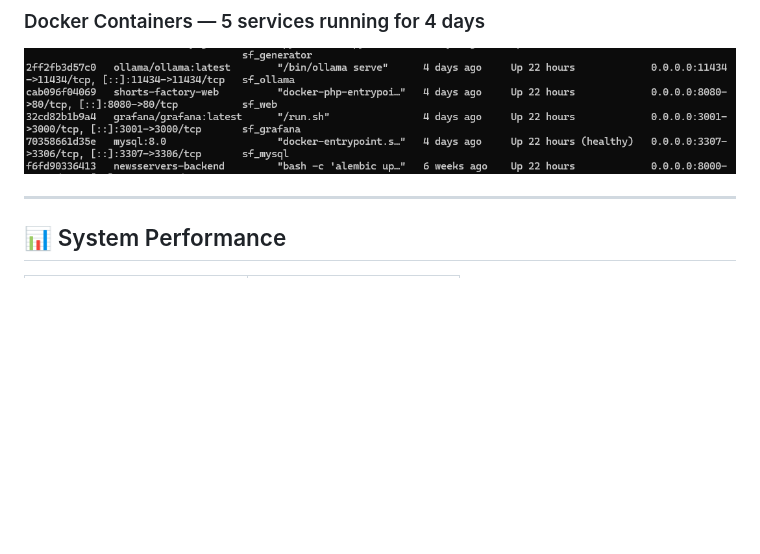
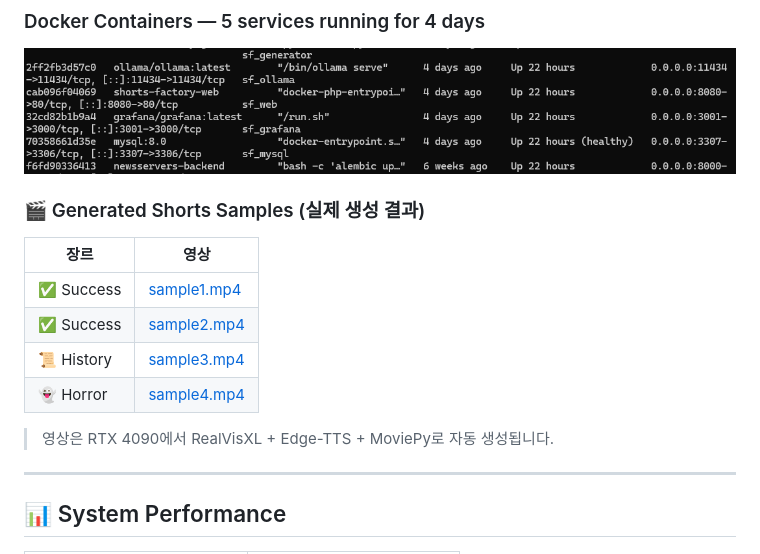
Before and after one commit to spickingerqa-max/ai-shorts, a Markdown page: README.md, the part around the change. Rendered like a GitHub page; blank space fills up the shorter version.

Commit message:
docs: 실제 생성 영상 샘플 링크 추가

```diff
--- a/README.md
+++ b/README.md
@@ -39,6 +39,19 @@ Manual creation is:
 
 ### Docker Containers — 5 services running for 4 days
 ![Docker PS](./assets/docker-ps.png)
+
+### 🎬 Generated Shorts Samples (실제 생성 결과)
+
+| 장르 | 영상 |
+|------|------|
+| ✅ Success | [sample1.mp4](./assets/sample1.mp4) |
+| ✅ Success | [sample2.mp4](./assets/sample2.mp4) |
+| 📜 History | [sample3.mp4](./assets/sample3.mp4) |
+| 👻 Horror  | [sample4.mp4](./assets/sample4.mp4) |
+
+> 영상은 RTX 4090에서 RealVisXL + Edge-TTS + MoviePy로 자동 생성됩니다.
+
+
 
 ---
 
```
